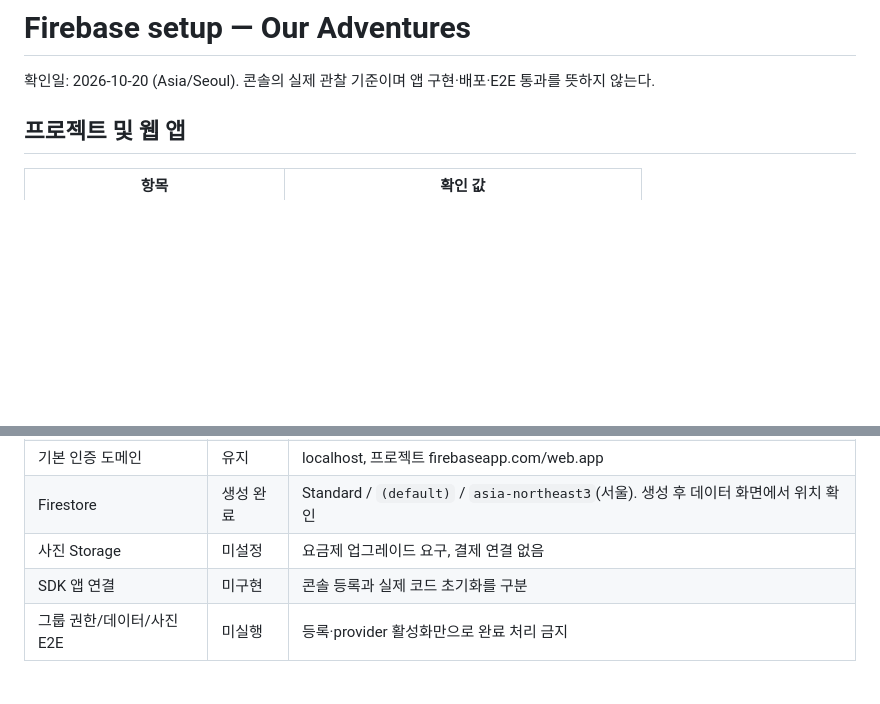
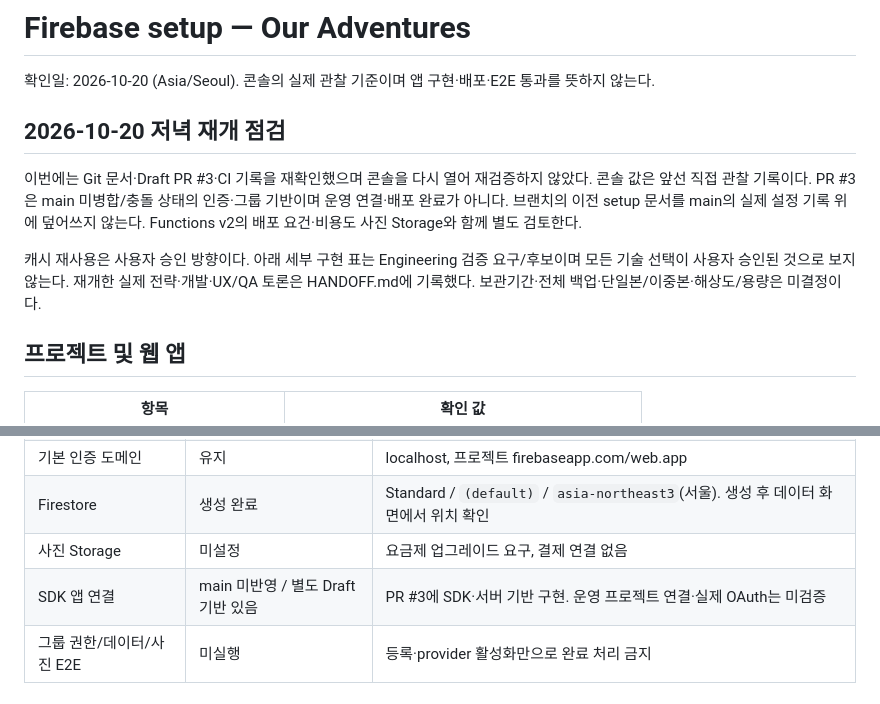
Before and after one commit to stynerk/OurAdventure, a Markdown page: docs/FIREBASE_SETUP.md, 2 parts joined by grey strips. GitHub-like rendering; blank space fills up the shorter version.

Commit message:
docs: distinguish console evidence and draft SDK implementation

```diff
--- a/docs/FIREBASE_SETUP.md
+++ b/docs/FIREBASE_SETUP.md
@@ -1,6 +1,12 @@
 # Firebase setup — Our Adventures
 
 확인일: 2026-10-20 (Asia/Seoul). 콘솔의 실제 관찰 기준이며 앱 구현·배포·E2E 통과를 뜻하지 않는다.
+
+## 2026-10-20 저녁 재개 점검
+
+이번에는 Git 문서·Draft PR #3·CI 기록을 재확인했으며 콘솔을 다시 열어 재검증하지 않았다. 콘솔 값은 앞선 직접 관찰 기록이다. PR #3은 main 미병합/충돌 상태의 인증·그룹 기반이며 운영 연결·배포 완료가 아니다. 브랜치의 이전 setup 문서를 main의 실제 설정 기록 위에 덮어쓰지 않는다. Functions v2의 배포 요건·비용도 사진 Storage와 함께 별도 검토한다.
+
+캐시 재사용은 사용자 승인 방향이다. 아래 세부 구현 표는 Engineering 검증 요구/후보이며 모든 기술 선택이 사용자 승인된 것으로 보지 않는다. 재개한 실제 전략·개발·UX/QA 토론은 HANDOFF.md에 기록했다. 보관기간·전체 백업·단일본/이중본·해상도/용량은 미결정이다.
 
 ## 프로젝트 및 웹 앱
 
@@ -29,7 +35,7 @@ storageBucket 문자열이 SDK에 있다는 사실은 버킷 생성/접근 가
 | 기본 인증 도메인 | 유지 | localhost, 프로젝트 firebaseapp.com/web.app |
 | Firestore | 생성 완료 | Standard / `(default)` / `asia-northeast3`(서울). 생성 후 데이터 화면에서 위치 확인 |
 | 사진 Storage | 미설정 | 요금제 업그레이드 요구, 결제 연결 없음 |
-| SDK 앱 연결 | 미구현 | 콘솔 등록과 실제 코드 초기화를 구분 |
+| SDK 앱 연결 | main 미반영 / 별도 Draft 기반 있음 | PR #3에 SDK·서버 기반 구현. 운영 프로젝트 연결·실제 OAuth는 미검증 |
 | 그룹 권한/데이터/사진 E2E | 미실행 | 등록·provider 활성화만으로 완료 처리 금지 |
 
 ## 승인 및 실행 기록
```
